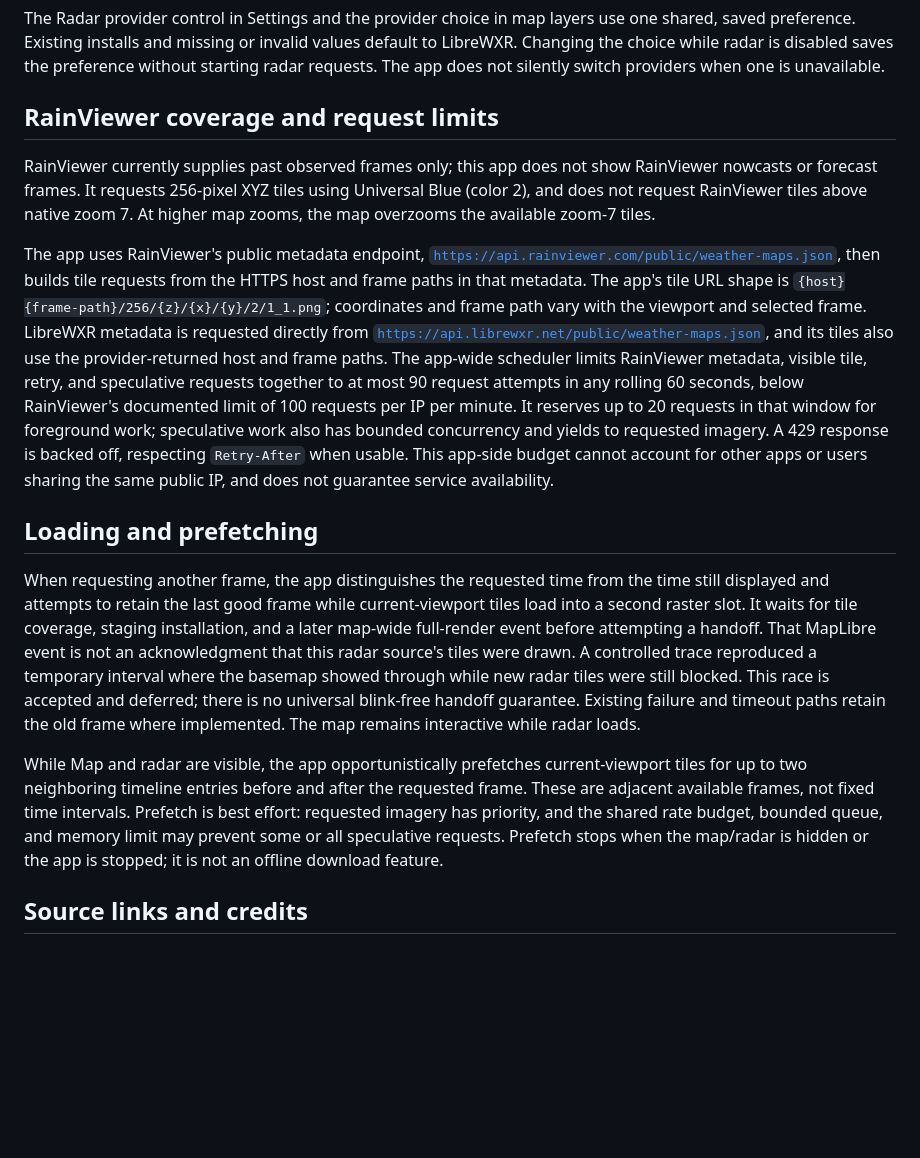
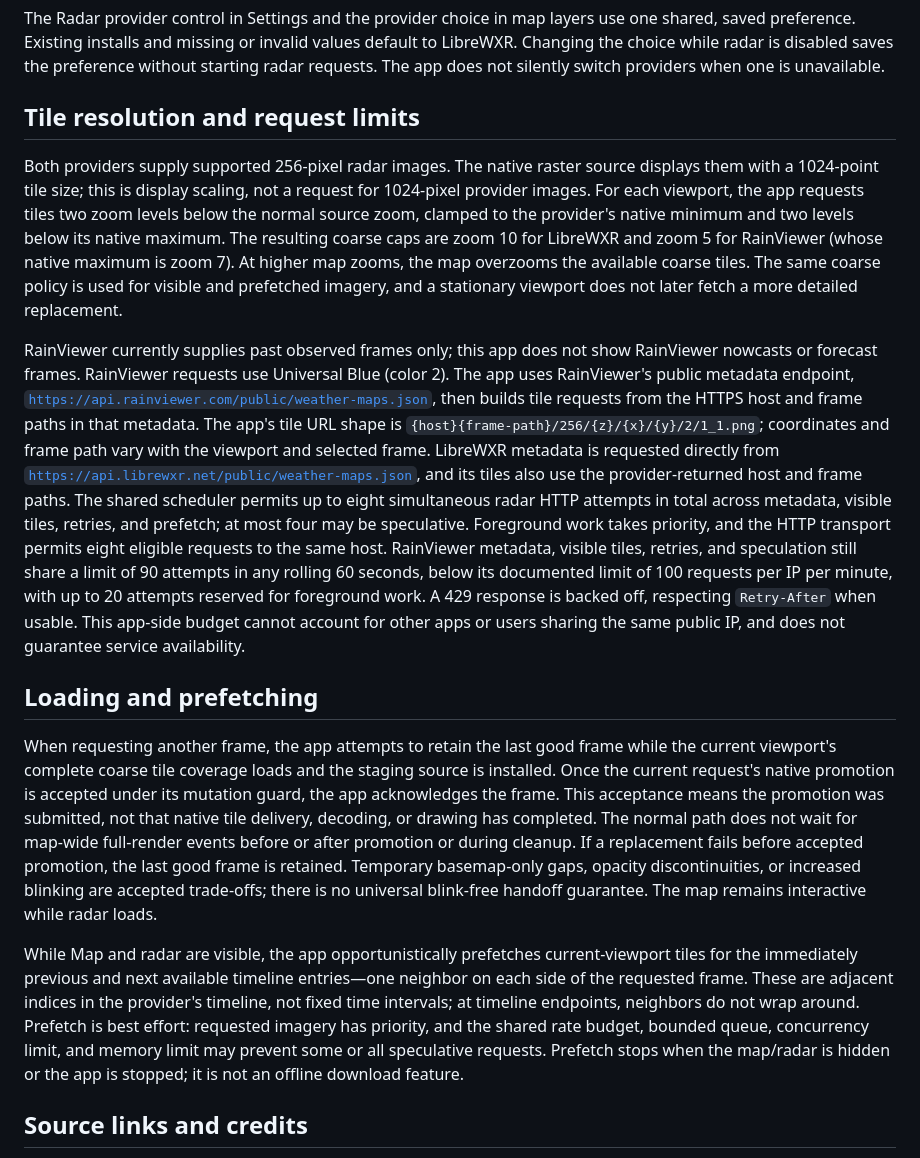
Before and after one commit to homoludens/hluweatherapp, a Markdown page: docs/radar/radar-providers.md, the part around the change. GitHub-like rendering; blank space fills up the shorter version.

Commit message:
docs(radar): document speed experiment verification

```diff
--- a/docs/radar/radar-providers.md
+++ b/docs/radar/radar-providers.md
@@ -6,17 +6,17 @@ The main Map destination can display precipitation radar from LibreWXR or RainVi
 
 The Radar provider control in Settings and the provider choice in map layers use one shared, saved preference. Existing installs and missing or invalid values default to LibreWXR. Changing the choice while radar is disabled saves the preference without starting radar requests. The app does not silently switch providers when one is unavailable.
 
-## RainViewer coverage and request limits
+## Tile resolution and request limits
 
-RainViewer currently supplies past observed frames only; this app does not show RainViewer nowcasts or forecast frames. It requests 256-pixel XYZ tiles using Universal Blue (color 2), and does not request RainViewer tiles above native zoom 7. At higher map zooms, the map overzooms the available zoom-7 tiles.
+Both providers supply supported 256-pixel radar images. The native raster source displays them with a 1024-point tile size; this is display scaling, not a request for 1024-pixel provider images. For each viewport, the app requests tiles two zoom levels below the normal source zoom, clamped to the provider's native minimum and two levels below its native maximum. The resulting coarse caps are zoom 10 for LibreWXR and zoom 5 for RainViewer (whose native maximum is zoom 7). At higher map zooms, the map overzooms the available coarse tiles. The same coarse policy is used for visible and prefetched imagery, and a stationary viewport does not later fetch a more detailed replacement.
 
-The app uses RainViewer's public metadata endpoint, [`https://api.rainviewer.com/public/weather-maps.json`](https://api.rainviewer.com/public/weather-maps.json), then builds tile requests from the HTTPS host and frame paths in that metadata. The app's tile URL shape is `{host}{frame-path}/256/{z}/{x}/{y}/2/1_1.png`; coordinates and frame path vary with the viewport and selected frame. LibreWXR metadata is requested directly from [`https://api.librewxr.net/public/weather-maps.json`](https://api.librewxr.net/public/weather-maps.json), and its tiles also use the provider-returned host and frame paths. The app-wide scheduler limits RainViewer metadata, visible tile, retry, and speculative requests together to at most 90 request attempts in any rolling 60 seconds, below RainViewer's documented limit of 100 requests per IP per minute. It reserves up to 20 requests in that window for foreground work; speculative work also has bounded concurrency and yields to requested imagery. A 429 response is backed off, respecting `Retry-After` when usable. This app-side budget cannot account for other apps or users sharing the same public IP, and does not guarantee service availability.
+RainViewer currently supplies past observed frames only; this app does not show RainViewer nowcasts or forecast frames. RainViewer requests use Universal Blue (color 2). The app uses RainViewer's public metadata endpoint, [`https://api.rainviewer.com/public/weather-maps.json`](https://api.rainviewer.com/public/weather-maps.json), then builds tile requests from the HTTPS host and frame paths in that metadata. The app's tile URL shape is `{host}{frame-path}/256/{z}/{x}/{y}/2/1_1.png`; coordinates and frame path vary with the viewport and selected frame. LibreWXR metadata is requested directly from [`https://api.librewxr.net/public/weather-maps.json`](https://api.librewxr.net/public/weather-maps.json), and its tiles also use the provider-returned host and frame paths. The shared scheduler permits up to eight simultaneous radar HTTP attempts in total across metadata, visible tiles, retries, and prefetch; at most four may be speculative. Foreground work takes priority, and the HTTP transport permits eight eligible requests to the same host. RainViewer metadata, visible tiles, retries, and speculation still share a limit of 90 attempts in any rolling 60 seconds, below its documented limit of 100 requests per IP per minute, with up to 20 attempts reserved for foreground work. A 429 response is backed off, respecting `Retry-After` when usable. This app-side budget cannot account for other apps or users sharing the same public IP, and does not guarantee service availability.
 
 ## Loading and prefetching
 
-When requesting another frame, the app distinguishes the requested time from the time still displayed and attempts to retain the last good frame while current-viewport tiles load into a second raster slot. It waits for tile coverage, staging installation, and a later map-wide full-render event before attempting a handoff. That MapLibre event is not an acknowledgment that this radar source's tiles were drawn. A controlled trace reproduced a temporary interval where the basemap showed through while new radar tiles were still blocked. This race is accepted and deferred; there is no universal blink-free handoff guarantee. Existing failure and timeout paths retain the old frame where implemented. The map remains interactive while radar loads.
+When requesting another frame, the app attempts to retain the last good frame while the current viewport's complete coarse tile coverage loads and the staging source is installed. Once the current request's native promotion is accepted under its mutation guard, the app acknowledges the frame. This acceptance means the promotion was submitted, not that native tile delivery, decoding, or drawing has completed. The normal path does not wait for map-wide full-render events before or after promotion or during cleanup. If a replacement fails before accepted promotion, the last good frame is retained. Temporary basemap-only gaps, opacity discontinuities, or increased blinking are accepted trade-offs; there is no universal blink-free handoff guarantee. The map remains interactive while radar loads.
 
-While Map and radar are visible, the app opportunistically prefetches current-viewport tiles for up to two neighboring timeline entries before and after the requested frame. These are adjacent available frames, not fixed time intervals. Prefetch is best effort: requested imagery has priority, and the shared rate budget, bounded queue, and memory limit may prevent some or all speculative requests. Prefetch stops when the map/radar is hidden or the app is stopped; it is not an offline download feature.
+While Map and radar are visible, the app opportunistically prefetches current-viewport tiles for the immediately previous and next available timeline entries—one neighbor on each side of the requested frame. These are adjacent indices in the provider's timeline, not fixed time intervals; at timeline endpoints, neighbors do not wrap around. Prefetch is best effort: requested imagery has priority, and the shared rate budget, bounded queue, concurrency limit, and memory limit may prevent some or all speculative requests. Prefetch stops when the map/radar is hidden or the app is stopped; it is not an offline download feature.
 
 ## Source links and credits
 
```
Also changed, not shown: 2 other files.
